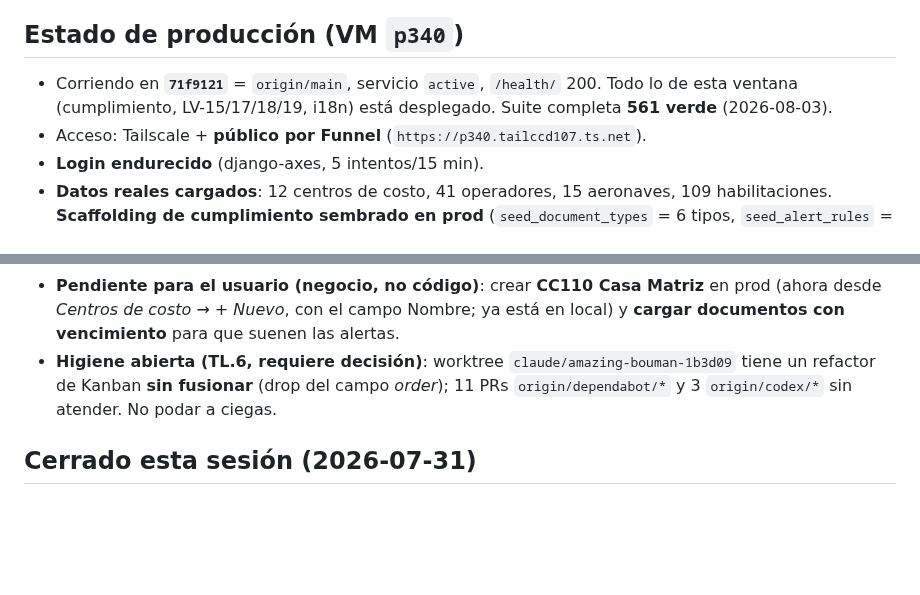
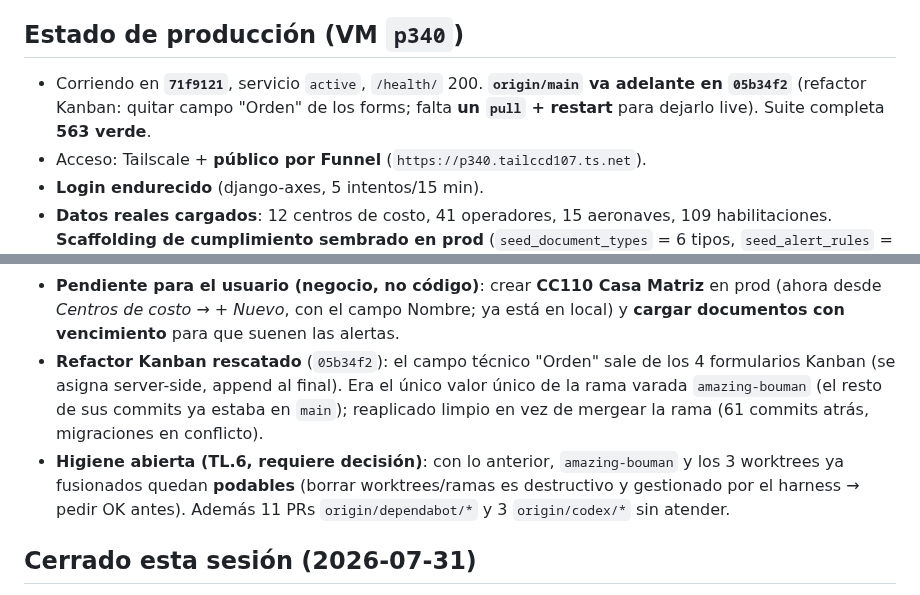
Before and after one commit to DovaCrii/AeroControl, a Markdown page: HANDOFF.md, 2 parts joined by grey strips. Drawn GitHub-style; blank space fills up the shorter version.

Commit message:
docs(handoff): record the rescued Kanban order-field refactor (05b34f2)
main ahead of prod by the workboard refactor (needs a pull+restart); notes that
amazing-bouman is now fully extracted and prunable.

```diff
--- a/HANDOFF.md
+++ b/HANDOFF.md
@@ -5,9 +5,9 @@
 > Última actualización: **2026-07-31**.
 
 ## Estado de producción (VM `p340`)
-- Corriendo en **`71f9121`** = `origin/main`, servicio `active`, `/health/` 200.
-  Todo lo de esta ventana (cumplimiento, LV-15/17/18/19, i18n) está desplegado.
-  Suite completa **561 verde** (2026-08-03).
+- Corriendo en **`71f9121`**, servicio `active`, `/health/` 200. **`origin/main`
+  va adelante en `05b34f2`** (refactor Kanban: quitar campo "Orden" de los forms;
+  falta **un `pull` + restart** para dejarlo live). Suite completa **563 verde**.
 - Acceso: Tailscale + **público por Funnel** (`https://p340.tailccd107.ts.net`).
 - **Login endurecido** (django-axes, 5 intentos/15 min).
 - **Datos reales cargados**: 12 centros de costo, 41 operadores, 15 aeronaves,
@@ -45,9 +45,15 @@
 - **Pendiente para el usuario (negocio, no código)**: crear **CC110 Casa Matriz**
   en prod (ahora desde *Centros de costo → + Nuevo*, con el campo Nombre; ya está
   en local) y **cargar documentos con vencimiento** para que suenen las alertas.
-- **Higiene abierta (TL.6, requiere decisión)**: worktree `claude/amazing-bouman-1b3d09`
-  tiene un refactor de Kanban **sin fusionar** (drop del campo *order*); 11 PRs
-  `origin/dependabot/*` y 3 `origin/codex/*` sin atender. No podar a ciegas.
+- **Refactor Kanban rescatado** (`05b34f2`): el campo técnico "Orden" sale de los
+  4 formularios Kanban (se asigna server-side, append al final). Era el único
+  valor único de la rama varada `amazing-bouman` (el resto de sus commits ya
+  estaba en `main`); reaplicado limpio en vez de mergear la rama (61 commits
+  atrás, migraciones en conflicto).
+- **Higiene abierta (TL.6, requiere decisión)**: con lo anterior, `amazing-bouman`
+  y los 3 worktrees ya fusionados quedan **podables** (borrar worktrees/ramas es
+  destructivo y gestionado por el harness → pedir OK antes). Además 11 PRs
+  `origin/dependabot/*` y 3 `origin/codex/*` sin atender.
 
 ## Cerrado esta sesión (2026-07-31)
 - **Puesta en producción + seguridad**: axes, Funnel, systemd timers, fix SRI de
```
